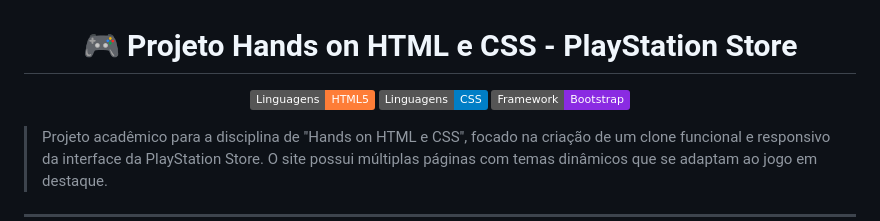
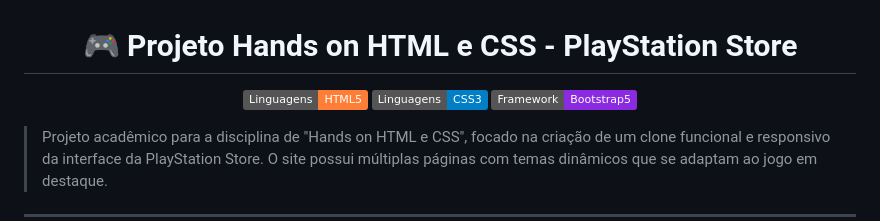
Before and after one commit to TLean07/AtividadeFront, a Markdown page: README.md, the part around the change. Rendered like a GitHub page; badges without logos.

```diff
--- a/README.md
+++ b/README.md
@@ -3,8 +3,8 @@
 
 <p align="center">
   <img src="https://img.shields.io/badge/Linguagens-HTML5-orange.svg" alt="Linguagens">
-  <img src="https://img.shields.io/badge/Linguagens-CSS-blue.svg" alt="Linguagens">
-  <img src="https://img.shields.io/badge/Framework-Bootstrap-blueviolet.svg" alt="Framework">
+  <img src="https://img.shields.io/badge/Linguagens-CSS3-blue.svg" alt="Linguagens">
+  <img src="https://img.shields.io/badge/Framework-Bootstrap5-blueviolet.svg" alt="Framework">
 </p>
 
 > Projeto acadêmico para a disciplina de "Hands on HTML e CSS", focado na criação de um clone funcional e responsivo da interface da PlayStation Store. O site possui múltiplas páginas com temas dinâmicos que se adaptam ao jogo em destaque.
```
